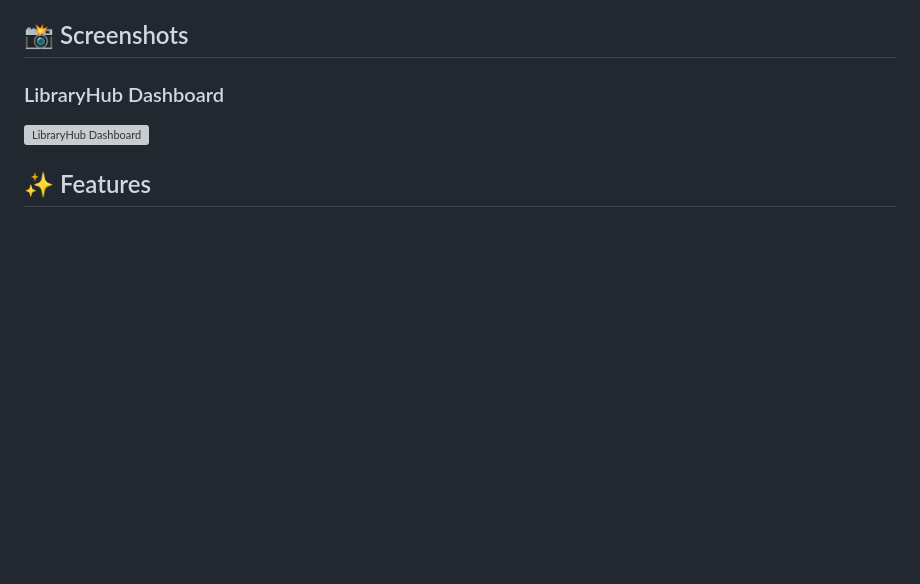
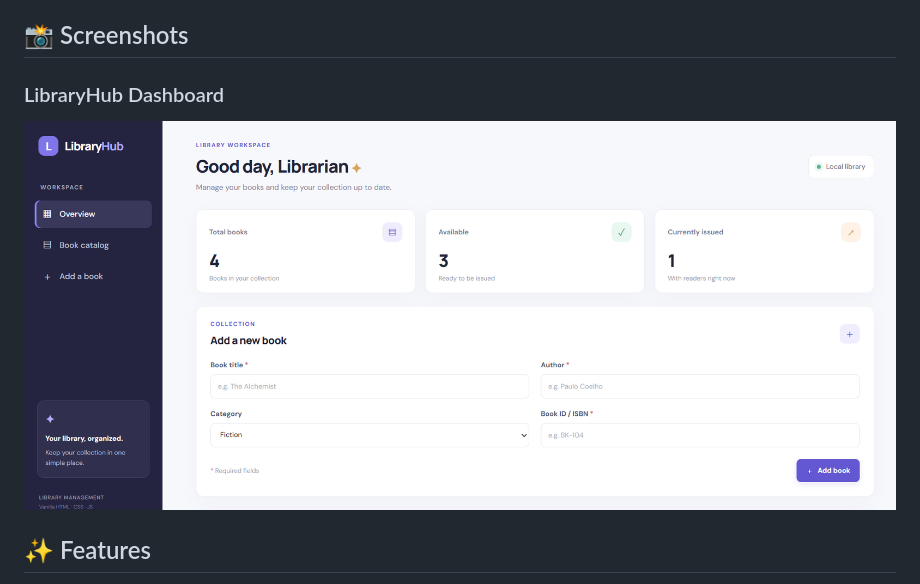
Before and after one commit to AbhaySharma-max/library-management-system, a Markdown page: README.md, the part around the change. Rendered like a GitHub page; blank space fills up the shorter version; grey boxes are pictures that could not be loaded.

Commit message:
Fix screenshot link in README
Update screenshot path for LibraryHub Dashboard

```diff
--- a/README.md
+++ b/README.md
@@ -11,7 +11,7 @@ A responsive Library Management System built using HTML, CSS, and vanilla JavaSc
 
 ### LibraryHub Dashboard
 
-![LibraryHub Dashboard](screenshots/libraryhub-dashboard.png)
+![LibraryHub Dashboard](libraryhub-dashboard.png)
 
 ## ✨ Features
 
```
